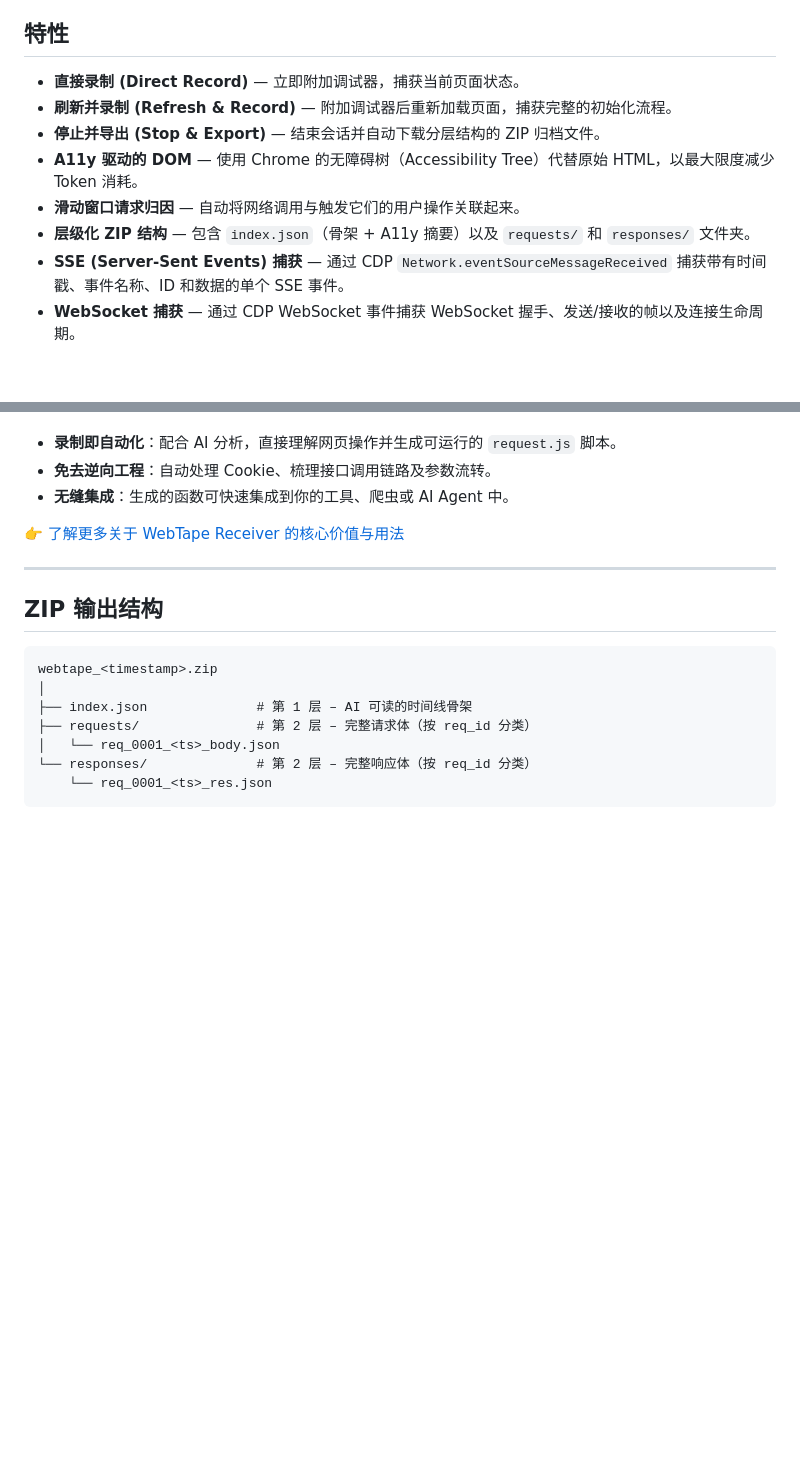
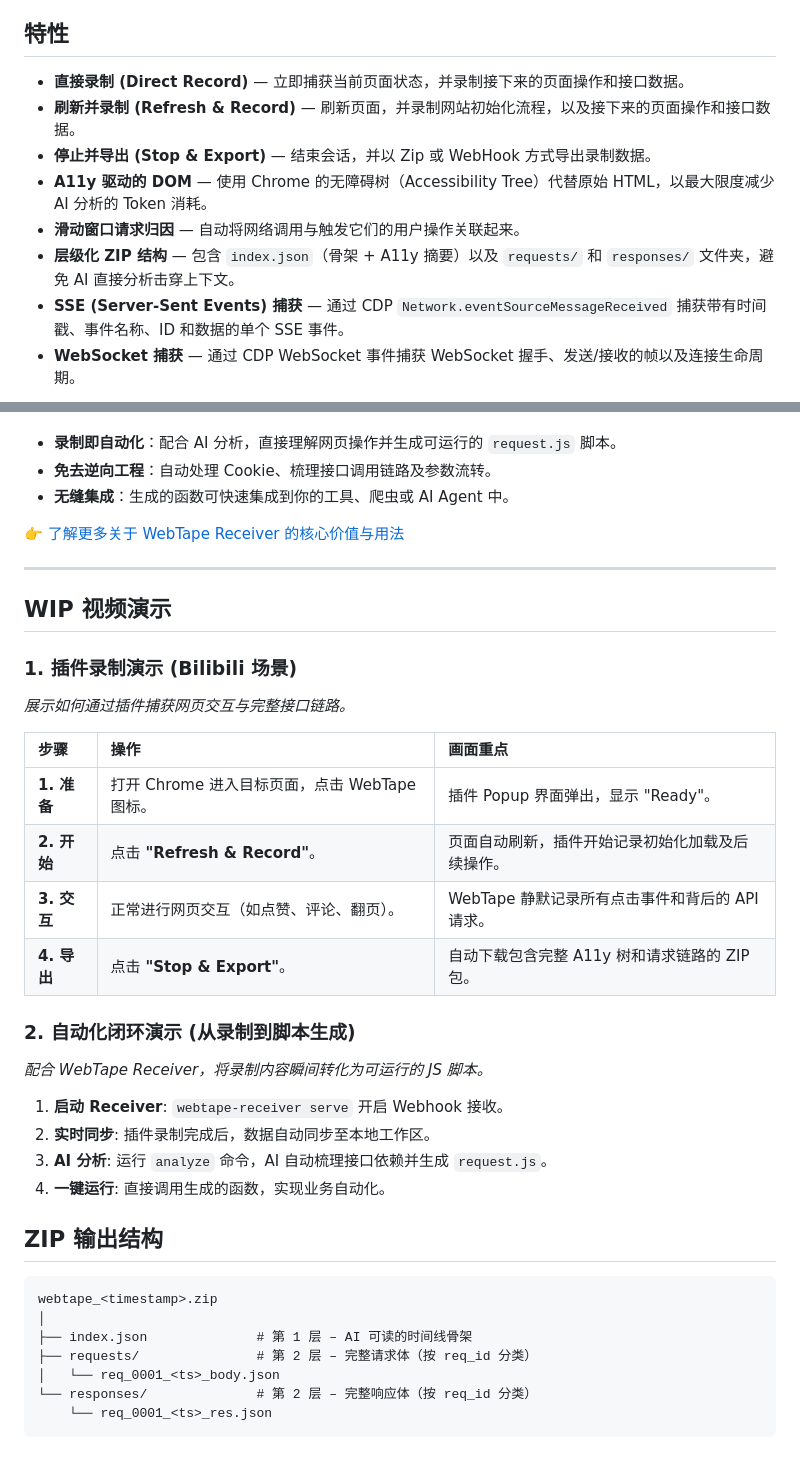
Before and after one commit to FurtherBank/WebTape, a Markdown page: README.md, 2 parts joined by grey strips. GitHub-like rendering; blank space fills up the shorter version.

Commit message:
chore: 演示

```diff
--- a/README.md
+++ b/README.md
@@ -4,12 +4,12 @@
 
 ## 特性
 
-- **直接录制 (Direct Record)** — 立即附加调试器，捕获当前页面状态。
-- **刷新并录制 (Refresh & Record)** — 附加调试器后重新加载页面，捕获完整的初始化流程。
-- **停止并导出 (Stop & Export)** — 结束会话并自动下载分层结构的 ZIP 归档文件。
-- **A11y 驱动的 DOM** — 使用 Chrome 的无障碍树（Accessibility Tree）代替原始 HTML，以最大限度减少 Token 消耗。
+- **直接录制 (Direct Record)** — 立即捕获当前页面状态，并录制接下来的页面操作和接口数据。
+- **刷新并录制 (Refresh & Record)** — 刷新页面，并录制网站初始化流程，以及接下来的页面操作和接口数据。
+- **停止并导出 (Stop & Export)** — 结束会话，并以 Zip 或 WebHook 方式导出录制数据。
+- **A11y 驱动的 DOM** — 使用 Chrome 的无障碍树（Accessibility Tree）代替原始 HTML，以最大限度减少 AI 分析的 Token 消耗。
 - **滑动窗口请求归因** — 自动将网络调用与触发它们的用户操作关联起来。
-- **层级化 ZIP 结构** — 包含 `index.json`（骨架 + A11y 摘要）以及 `requests/` 和 `responses/` 文件夹。
+- **层级化 ZIP 结构** — 包含 `index.json`（骨架 + A11y 摘要）以及 `requests/` 和 `responses/` 文件夹，避免 AI 直接分析击穿上下文。
 - **SSE (Server-Sent Events) 捕获** — 通过 CDP `Network.eventSourceMessageReceived` 捕获带有时间戳、事件名称、ID 和数据的单个 SSE 事件。
 - **WebSocket 捕获** — 通过 CDP WebSocket 事件捕获 WebSocket 握手、发送/接收的帧以及连接生命周期。
 
@@ -28,6 +28,25 @@ WebTape Receiver 是 WebTape 生态中的核心动力引擎，它能将你在浏
 👉 [了解更多关于 WebTape Receiver 的核心价值与用法](./packages/webtape-receiver/README.md)
 
 ---
+## WIP 视频演示
+
+### 1. 插件录制演示 (Bilibili 场景)
+*展示如何通过插件捕获网页交互与完整接口链路。*
+
+| 步骤 | 操作 | 画面重点 |
+| :--- | :--- | :--- |
+| **1. 准备** | 打开 Chrome 进入目标页面，点击 WebTape 图标。 | 插件 Popup 界面弹出，显示 "Ready"。 |
+| **2. 开始** | 点击 **"Refresh & Record"**。 | 页面自动刷新，插件开始记录初始化加载及后续操作。 |
+| **3. 交互** | 正常进行网页交互（如点赞、评论、翻页）。 | WebTape 静默记录所有点击事件和背后的 API 请求。 |
+| **4. 导出** | 点击 **"Stop & Export"**。 | 自动下载包含完整 A11y 树和请求链路的 ZIP 包。 |
+
+### 2. 自动化闭环演示 (从录制到脚本生成)
+*配合 WebTape Receiver，将录制内容瞬间转化为可运行的 JS 脚本。*
+
+1. **启动 Receiver**: `webtape-receiver serve` 开启 Webhook 接收。
+2. **实时同步**: 插件录制完成后，数据自动同步至本地工作区。
+3. **AI 分析**: 运行 `analyze` 命令，AI 自动梳理接口依赖并生成 `request.js`。
+4. **一键运行**: 直接调用生成的函数，实现业务自动化。
 
 ## ZIP 输出结构
 
```
Also changed, not shown: packages/webtape-receiver/README.md (+11 -0 lines).
